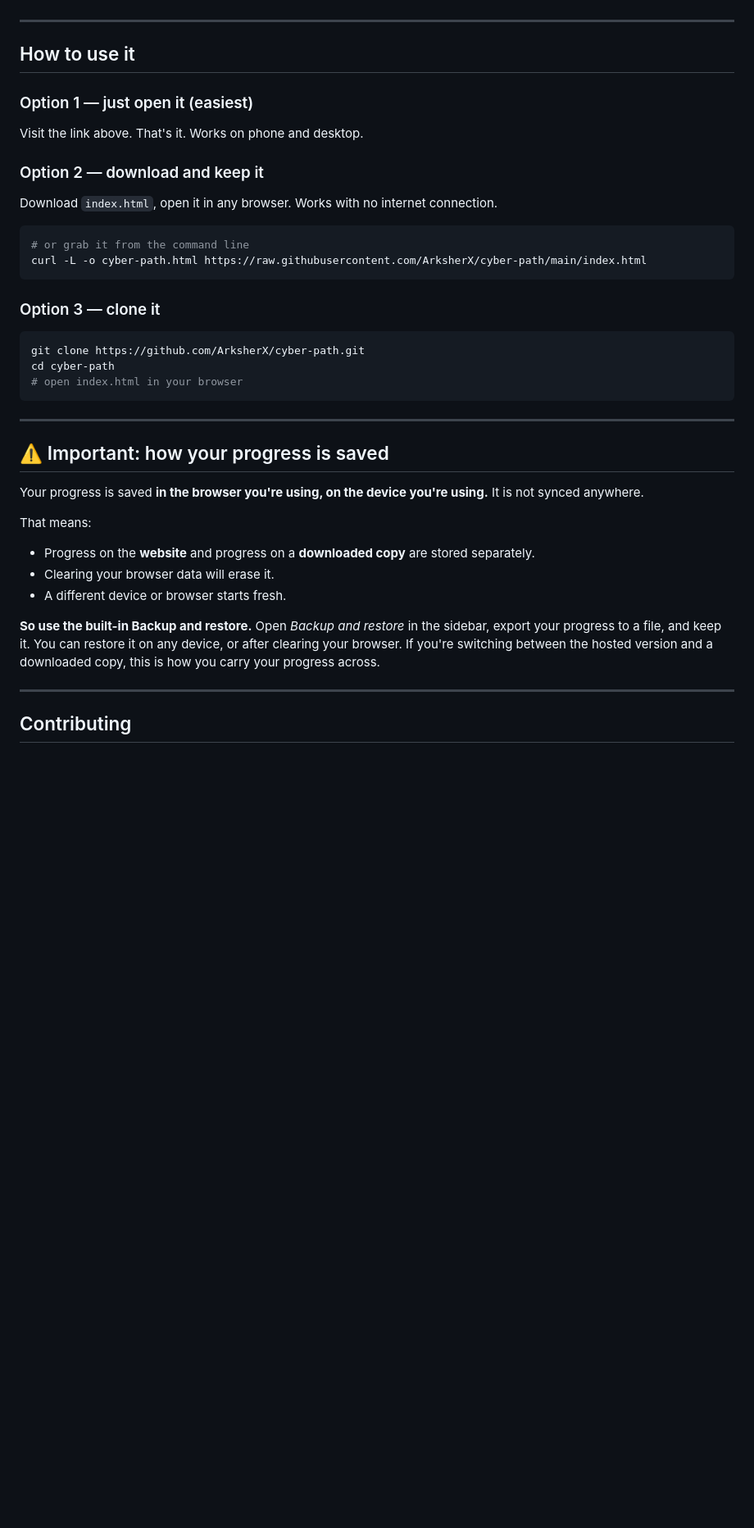
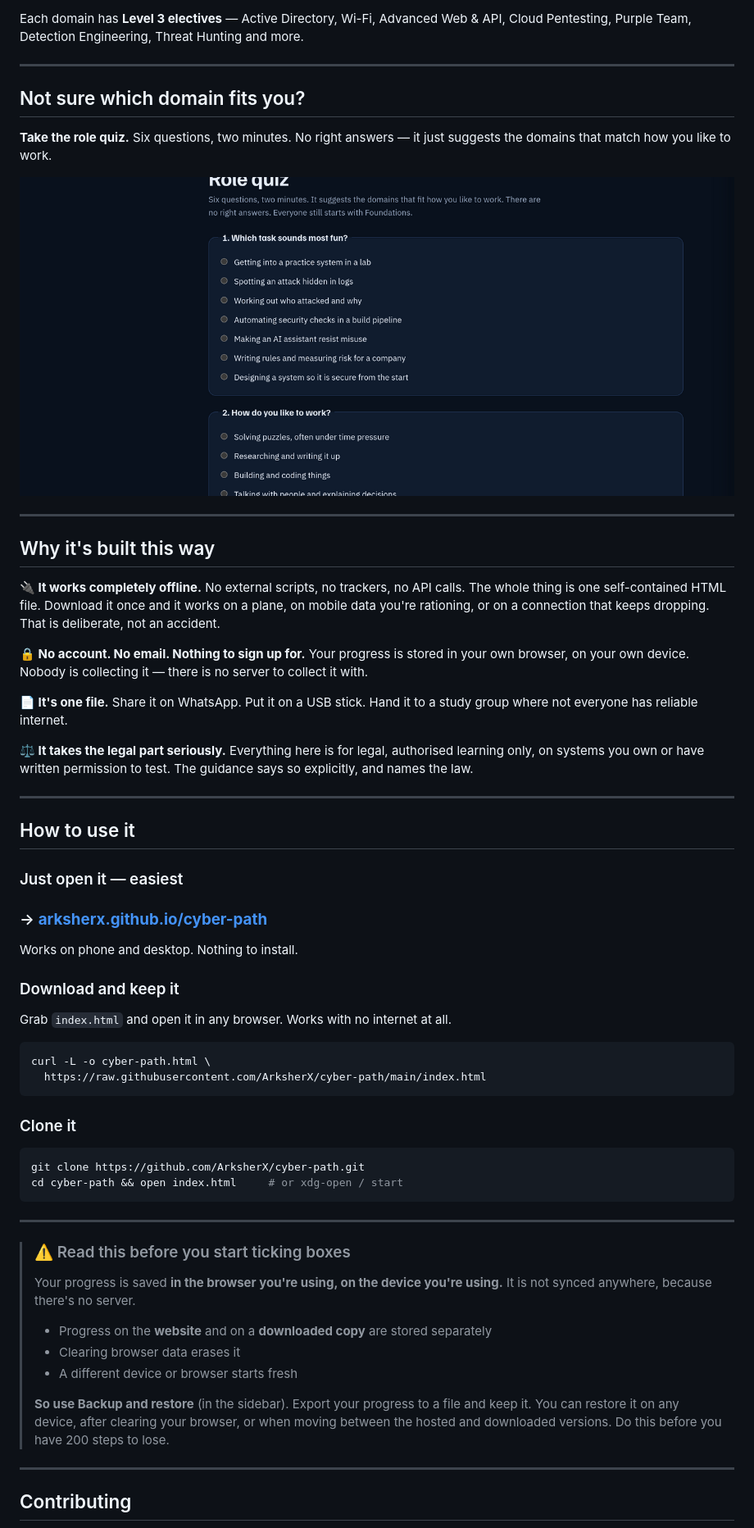
Before and after one commit to ArksherX/cyber-path, a Markdown page: README.md, the part around one of its changes. Shown at 82% size. Drawn GitHub-style; pictures changed too: docs/quiz.png (added); blank space fills up the shorter version.

````diff
--- a/README.md
+++ b/README.md
@@ -40,42 +57,72 @@ group that doesn't all have reliable internet.
+Each domain has **Level 3 electives** — Active Directory, Wi-Fi, Advanced Web & API,
+Cloud Pentesting, Purple Team, Detection Engineering, Threat Hunting and more.
+
+---
+
+## Not sure which domain fits you?
+
+**Take the role quiz.** Six questions, two minutes. No right answers — it just suggests
+the domains that match how you like to work.
+
+<img src="docs/quiz.png" alt="Role quiz: six questions that suggest which domains fit how you like to work." width="100%">
+
+---
+
+## Why it's built this way
+
+**🔌 It works completely offline.**
+No external scripts, no trackers, no API calls. The whole thing is one self-contained
+HTML file. Download it once and it works on a plane, on mobile data you're rationing, or
+on a connection that keeps dropping. That is deliberate, not an accident.
+
+**🔒 No account. No email. Nothing to sign up for.**
+Your progress is stored in your own browser, on your own device. Nobody is collecting
+it — there is no server to collect it with.
+
+**📄 It's one file.**
+Share it on WhatsApp. Put it on a USB stick. Hand it to a study group where not everyone
+has reliable internet.
+
+**⚖️ It takes the legal part seriously.**
+Everything here is for legal, authorised learning only, on systems you own or have
+written permission to test. The guidance says so explicitly, and names the law.
 
 ---
 
 ## How to use it
 
-### Option 1 — just open it (easiest)
-Visit the link above. That's it. Works on phone and desktop.
+### Just open it — easiest
+### → **[arksherx.github.io/cyber-path](https://arksherx.github.io/cyber-path/)**
+Works on phone and desktop. Nothing to install.
 
-### Option 2 — download and keep it
-Download `index.html`, open it in any browser. Works with no internet connection.
+### Download and keep it
+Grab `index.html` and open it in any browser. Works with no internet at all.
 
 ```bash
-# or grab it from the command line
-curl -L -o cyber-path.html https://raw.githubusercontent.com/ArksherX/cyber-path/main/index.html
+curl -L -o cyber-path.html \
+  https://raw.githubusercontent.com/ArksherX/cyber-path/main/index.html
 ```
 
-### Option 3 — clone it
+### Clone it
 ```bash
 git clone https://github.com/ArksherX/cyber-path.git
-cd cyber-path
-# open index.html in your browser
+cd cyber-path && open index.html     # or xdg-open / start
 ```
 
 ---
 
-## ⚠️ Important: how your progress is saved
-
-Your progress is saved **in the browser you're using, on the device you're using.**
-It is not synced anywhere.
-
-That means:
-- Progress on the **website** and progress on a **downloaded copy** are stored separately.
-- Clearing your browser data will erase it.
-- A different device or browser starts fresh.
-
-**So use the built-in Backup and restore.** Open *Backup and restore* in the sidebar,
-export your progress to a file, and keep it. You can restore it on any device, or after
-clearing your browser. If you're switching between the hosted version and a downloaded
-copy, this is how you carry your progress across.
+> ### ⚠️ Read this before you start ticking boxes
+>
+> Your progress is saved **in the browser you're using, on the device you're using.**
+> It is not synced anywhere, because there's no server.
+>
+> - Progress on the **website** and on a **downloaded copy** are stored separately
+> - Clearing browser data erases it
+> - A different device or browser starts fresh
+>
+> **So use Backup and restore** (in the sidebar). Export your progress to a file and keep
+> it. You can restore it on any device, after clearing your browser, or when moving
+> between the hosted and downloaded versions. Do this before you have 200 steps to lose.
 
 ---
 
````
Also changed, not shown: other parts of README.md (+65 -52 lines), docs/hero.png (added), docs/paths.png (added).
